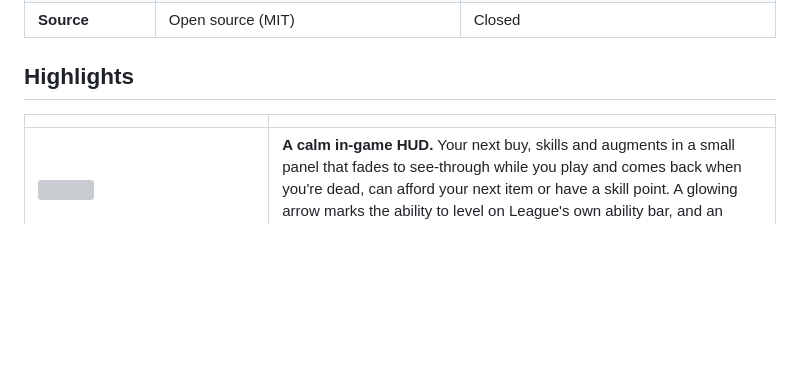
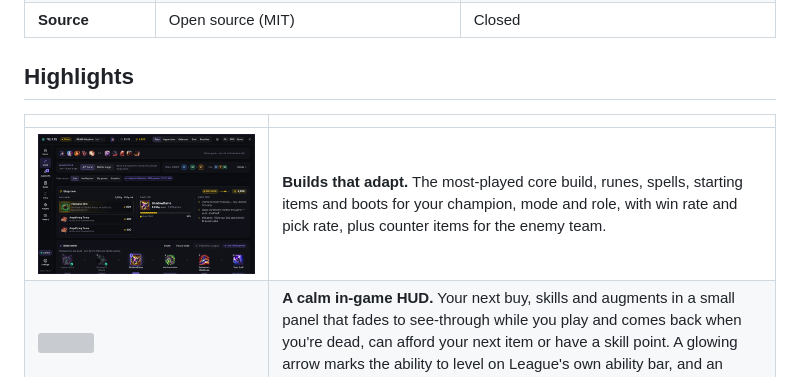
Before and after one commit to exodux-dev/NexisOverlay, a Markdown page: README.md, the part around one of its changes. Rendered like a GitHub page; blank space fills up the shorter version; grey boxes are pictures that could not be loaded.

```diff
--- a/README.md
+++ b/README.md
@@ -33,6 +35,7 @@ Builds, augments, runes and scouting for ARAM: Mayhem, ARAM, Arena and Summoner'
 
 | | |
 | --- | --- |
+| ![](docs/screenshots/build.png) | **Builds that adapt.** The most-played core build, runes, spells, starting items and boots for your champion, mode and role, with win rate and pick rate, plus counter items for the enemy team. |
 | ![](docs/screenshots/hud.png) | **A calm in-game HUD.** Your next buy, skills and augments in a small panel that fades to see-through while you play and comes back when you're dead, can afford your next item or have a skill point. A glowing arrow marks the ability to level on League's own ability bar, and an optional line shows your CS per minute. |
 | ![](docs/screenshots/layer.png) | **Augment tier badges, in game.** When the augment cards pop up, Nexis reads them and places an S–D grade, win rate and pick rate under each card, ranked for your champion. |
 | ![](docs/screenshots/augments.png) | **Augments for your champion.** Per-champion augment ranking for ARAM: Mayhem and Arena, combo highlights, reroll advice and a searchable augment tier list. |
```
Also changed, not shown: other parts of README.md (+4 -2 lines), docs/screenshots/kofi-banner.png (added), 5 other files.
